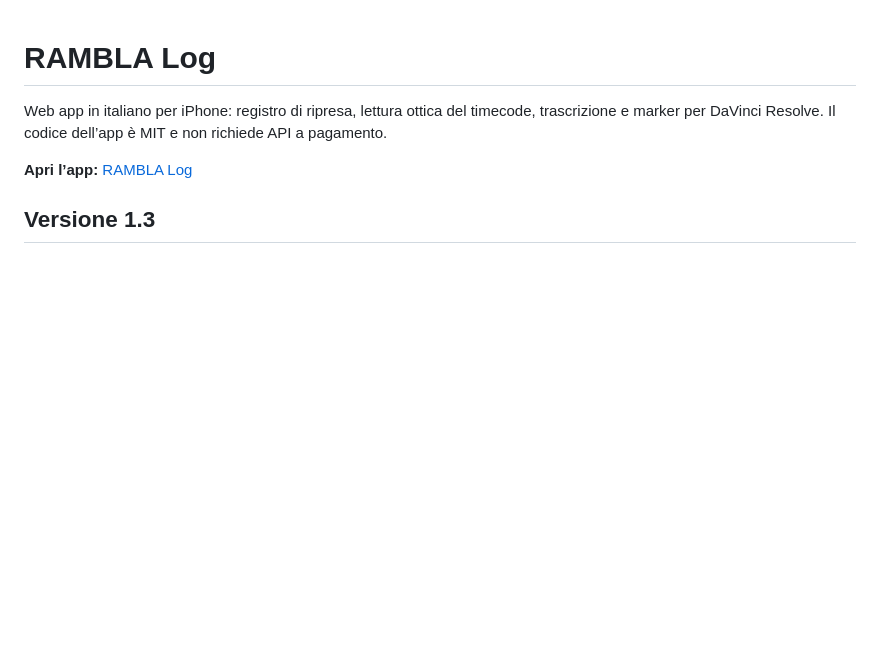
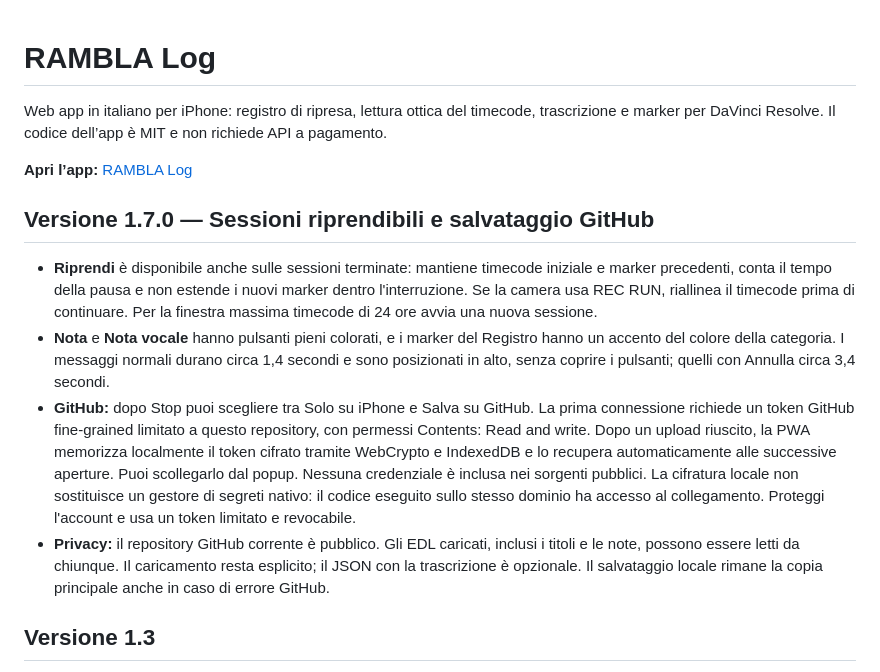
Before and after one commit to azza0101/rambla-log, a Markdown page: README.md, the part around the change. Rendered like a GitHub page; blank space fills up the shorter version.

Commit message:
Document RAMBLA Log 1.7.0 resume, bright note UI and optional one-time GitHub pairing

```diff
--- a/README.md
+++ b/README.md
@@ -3,6 +3,13 @@
 Web app in italiano per iPhone: registro di ripresa, lettura ottica del timecode, trascrizione e marker per DaVinci Resolve. Il codice dell’app è MIT e non richiede API a pagamento.
 
 **Apri l’app:** [RAMBLA Log](https://azza0101.github.io/rambla-log/)
+
+## Versione 1.7.0 — Sessioni riprendibili e salvataggio GitHub
+
+- **Riprendi** è disponibile anche sulle sessioni terminate: mantiene timecode iniziale e marker precedenti, conta il tempo della pausa e non estende i nuovi marker dentro l'interruzione. Se la camera usa REC RUN, riallinea il timecode prima di continuare. Per la finestra massima timecode di 24 ore avvia una nuova sessione.
+- **Nota** e **Nota vocale** hanno pulsanti pieni colorati, e i marker del Registro hanno un accento del colore della categoria. I messaggi normali durano circa 1,4 secondi e sono posizionati in alto, senza coprire i pulsanti; quelli con Annulla circa 3,4 secondi.
+- **GitHub:** dopo Stop puoi scegliere tra Solo su iPhone e Salva su GitHub. La prima connessione richiede un token GitHub fine-grained limitato a questo repository, con permessi Contents: Read and write. Dopo un upload riuscito, la PWA memorizza localmente il token cifrato tramite WebCrypto e IndexedDB e lo recupera automaticamente alle successive aperture. Puoi scollegarlo dal popup. Nessuna credenziale è inclusa nei sorgenti pubblici. La cifratura locale non sostituisce un gestore di segreti nativo: il codice eseguito sullo stesso dominio ha accesso al collegamento. Proteggi l'account e usa un token limitato e revocabile.
+- **Privacy:** il repository GitHub corrente è pubblico. Gli EDL caricati, inclusi i titoli e le note, possono essere letti da chiunque. Il caricamento resta esplicito; il JSON con la trascrizione è opzionale. Il salvataggio locale rimane la copia principale anche in caso di errore GitHub.
 
 ## Versione 1.3
 
```
